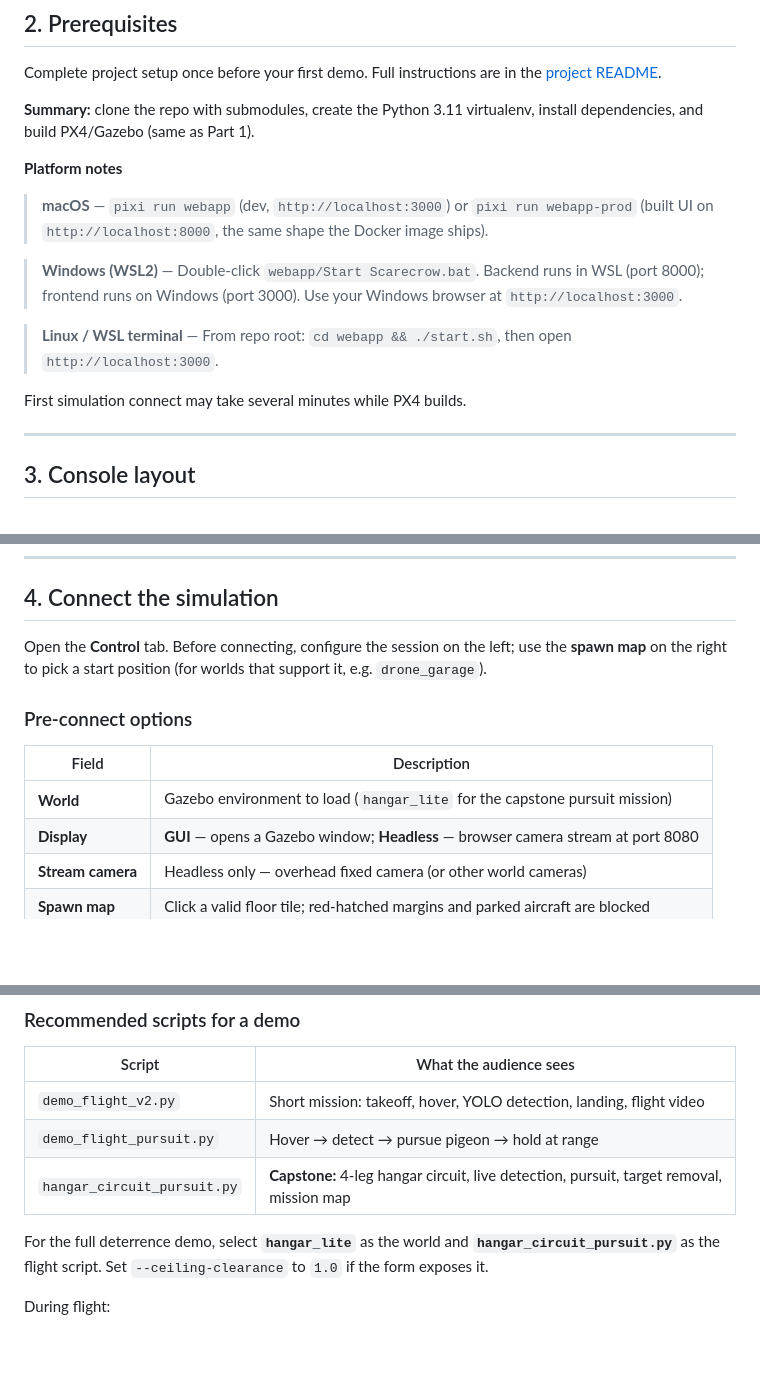
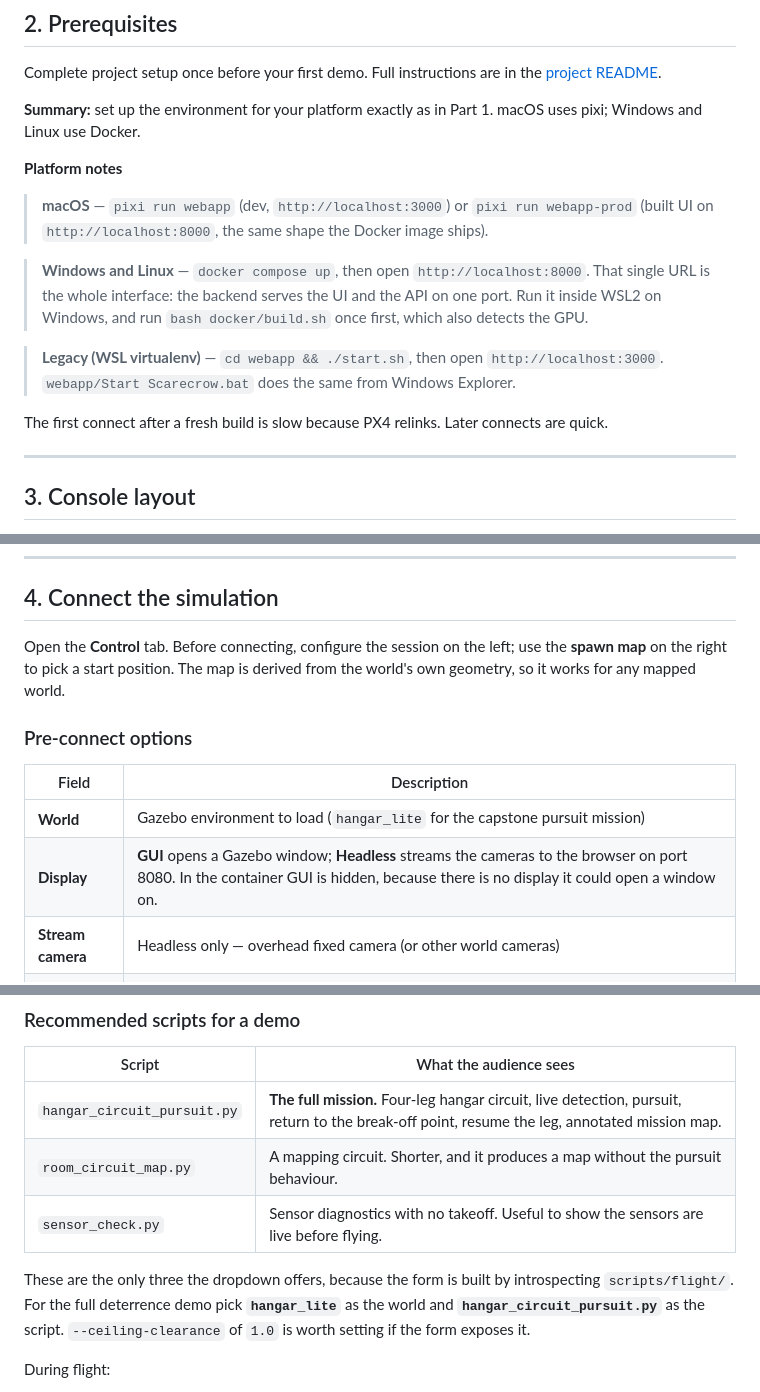
Before and after one commit to riftins98/scarecrow-drone, a Markdown page: docs/guides/simulation-webapp.md, 3 parts joined by grey strips. Rendered like a GitHub page; blank space fills up the shorter version.

Commit message:
Fix the webapp guide's dead scripts and worlds
The demo guide told a reviewer to select demo_flight_v2.py or
demo_flight_pursuit.py. Neither exists; both were among the six scripts that
moved into scarecrow/missions/. The dropdown is built by introspecting
scripts/flight/, so it can only offer the three that are there, and a reviewer
following this guide in front of an audience would have looked for options that
are not in the list.

It also pointed at a drone_garage world that no longer exists, described the
recording tab as populated by a script that is gone, and its setup summary
predated both supported environments.

```diff
--- a/docs/guides/simulation-webapp.md
+++ b/docs/guides/simulation-webapp.md
@@ -28,18 +28,24 @@ This guide walks through:
 
 Complete project setup once before your first demo. Full instructions are in the [project README](../../README.md).
 
-**Summary:** clone the repo with submodules, create the Python 3.11 virtualenv, install dependencies, and build PX4/Gazebo (same as Part 1).
+**Summary:** set up the environment for your platform exactly as in Part 1. macOS uses pixi; Windows and Linux use Docker.
 
 **Platform notes**
 
 > **macOS** — `pixi run webapp` (dev, `http://localhost:3000`) or `pixi run webapp-prod`
 > (built UI on `http://localhost:8000`, the same shape the Docker image ships).
 
-> **Windows (WSL2)** — Double-click `webapp/Start Scarecrow.bat`. Backend runs in WSL (port 8000); frontend runs on Windows (port 3000). Use your Windows browser at `http://localhost:3000`.
+> **Windows and Linux** — `docker compose up`, then open `http://localhost:8000`.
+> That single URL is the whole interface: the backend serves the UI and the API
+> on one port. Run it inside WSL2 on Windows, and run `bash docker/build.sh`
+> once first, which also detects the GPU.
 
-> **Linux / WSL terminal** — From repo root: `cd webapp && ./start.sh`, then open `http://localhost:3000`.
+> **Legacy (WSL virtualenv)** — `cd webapp && ./start.sh`, then open
+> `http://localhost:3000`. `webapp/Start Scarecrow.bat` does the same from
+> Windows Explorer.
 
-First simulation connect may take several minutes while PX4 builds.
+The first connect after a fresh build is slow because PX4 relinks. Later
+connects are quick.
 
 ---
 
@@ -61,14 +67,14 @@ The dashboard uses a military-style HUD layout:
 
 ## 4. Connect the simulation
 
-Open the **Control** tab. Before connecting, configure the session on the left; use the **spawn map** on the right to pick a start position (for worlds that support it, e.g. `drone_garage`).
+Open the **Control** tab. Before connecting, configure the session on the left; use the **spawn map** on the right to pick a start position. The map is derived from the world's own geometry, so it works for any mapped world.
 
 ### Pre-connect options
 
 | Field | Description |
 |-------|-------------|
 | **World** | Gazebo environment to load (`hangar_lite` for the capstone pursuit mission) |
-| **Display** | **GUI** — opens a Gazebo window; **Headless** — browser camera stream at port 8080 |
+| **Display** | **GUI** opens a Gazebo window; **Headless** streams the cameras to the browser on port 8080. In the container GUI is hidden, because there is no display it could open a window on. |
 | **Stream camera** | Headless only — overhead fixed camera (or other world cameras) |
 | **Spawn map** | Click a valid floor tile; red-hatched margins and parked aircraft are blocked |
 
@@ -90,11 +96,15 @@ Once connected, choose a **flight script** and any parameters shown in the dynam
 
 | Script | What the audience sees |
 |--------|------------------------|
-| `demo_flight_v2.py` | Short mission: takeoff, hover, YOLO detection, landing, flight video |
-| `demo_flight_pursuit.py` | Hover → detect → pursue pigeon → hold at range |
-| `hangar_circuit_pursuit.py` | **Capstone:** 4-leg hangar circuit, live detection, pursuit, target removal, mission map |
+| `hangar_circuit_pursuit.py` | **The full mission.** Four-leg hangar circuit, live detection, pursuit, return to the break-off point, resume the leg, annotated mission map. |
+| `room_circuit_map.py` | A mapping circuit. Shorter, and it produces a map without the pursuit behaviour. |
+| `sensor_check.py` | Sensor diagnostics with no takeoff. Useful to show the sensors are live before flying. |
 
-For the full deterrence demo, select **`hangar_lite`** as the world and **`hangar_circuit_pursuit.py`** as the flight script. Set `--ceiling-clearance` to `1.0` if the form exposes it.
+These are the only three the dropdown offers, because the form is built by
+introspecting `scripts/flight/`. For the full deterrence demo pick
+**`hangar_lite`** as the world and **`hangar_circuit_pursuit.py`** as the
+script. `--ceiling-clearance` of `1.0` is worth setting if the form exposes
+it.
 
 During flight:
 
```
Also changed, not shown: other parts of docs/guides/simulation-webapp.md (+1 -1 lines).
